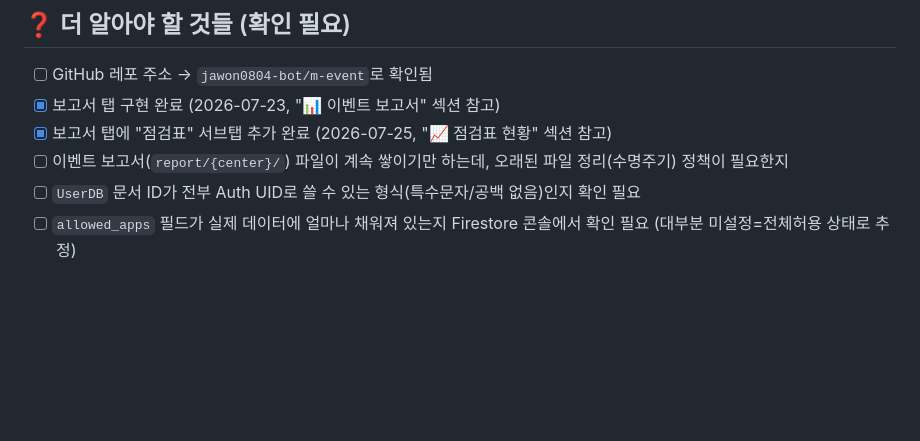
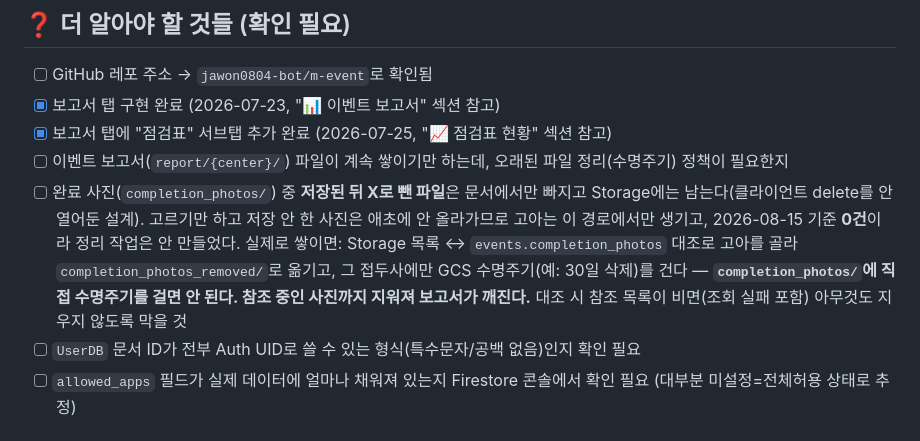
Before and after one commit to jawon0804-bot/m-event, a Markdown page: README.md, the part around the change. Drawn GitHub-style; blank space fills up the shorter version.

Commit message:
완료 사진 고아 파일 정리 정책을 미결 항목으로 기록 (지금은 안 만듦)
저장된 뒤 X로 뺀 완료 사진은 문서에서만 빠지고 Storage에는 남는다(클라이언트 delete를
안 열어둔 설계를 그대로 유지한 결과). 정리 함수를 만들지 말지 검토했는데, 지금은 안
만들기로 했다 — 고르기만 하고 저장하지 않은 사진은 애초에 업로드되지 않으므로 고아는
"저장 후 제거" 경로에서만 생기고, 대조해보니 실제 0건이다(파일 5개 전부 참조 중).

나중에 실제로 쌓이면 쓸 설계와, 그때 빠지기 쉬운 함정 두 개를 같이 적어뒀다:
- completion_photos/에 GCS 수명주기를 직접 걸면 **참조 중인 사진까지** 지워져 보고서가
  깨진다. 고아만 completion_photos_removed/로 옮기고 그 접두사에만 기간 삭제를 건다
  (옮기는 시점이 새 생성 시각이 되어 유예 기간 계산을 GCS가 대신해 준다).
- 대조 시 참조 목록이 비면(Firestore 조회 실패 포함) 아무것도 지우지 않아야 한다.
  "전부 고아"로 오판해 살아있는 사진을 통째로 날리는 게 이 작업의 최악 실패 모드다.

문서만 변경 — 코드 변경 없음.

Co-Authored-By: Claude Opus 5 <noreply@anthropic.com>

```diff
--- a/README.md
+++ b/README.md
@@ -501,6 +501,7 @@ M-Engine은 openpyxl로 파일을 만드는데, openpyxl은 그림(drawing) XML
 - [x] 보고서 탭 구현 완료 (2026-07-23, "📊 이벤트 보고서" 섹션 참고)
 - [x] 보고서 탭에 "점검표" 서브탭 추가 완료 (2026-07-25, "📈 점검표 현황" 섹션 참고)
 - [ ] 이벤트 보고서(`report/{center}/`) 파일이 계속 쌓이기만 하는데, 오래된 파일 정리(수명주기) 정책이 필요한지
+- [ ] 완료 사진(`completion_photos/`) 중 **저장된 뒤 X로 뺀 파일**은 문서에서만 빠지고 Storage에는 남는다(클라이언트 delete를 안 열어둔 설계). 고르기만 하고 저장 안 한 사진은 애초에 안 올라가므로 고아는 이 경로에서만 생기고, 2026-08-15 기준 **0건**이라 정리 작업은 안 만들었다. 실제로 쌓이면: Storage 목록 ↔ `events.completion_photos` 대조로 고아를 골라 `completion_photos_removed/`로 옮기고, 그 접두사에만 GCS 수명주기(예: 30일 삭제)를 건다 — **`completion_photos/`에 직접 수명주기를 걸면 안 된다. 참조 중인 사진까지 지워져 보고서가 깨진다.** 대조 시 참조 목록이 비면(조회 실패 포함) 아무것도 지우지 않도록 막을 것
 - [ ] `UserDB` 문서 ID가 전부 Auth UID로 쓸 수 있는 형식(특수문자/공백 없음)인지 확인 필요
 - [ ] `allowed_apps` 필드가 실제 데이터에 얼마나 채워져 있는지 Firestore 콘솔에서 확인 필요 (대부분 미설정=전체허용 상태로 추정)
 
```
